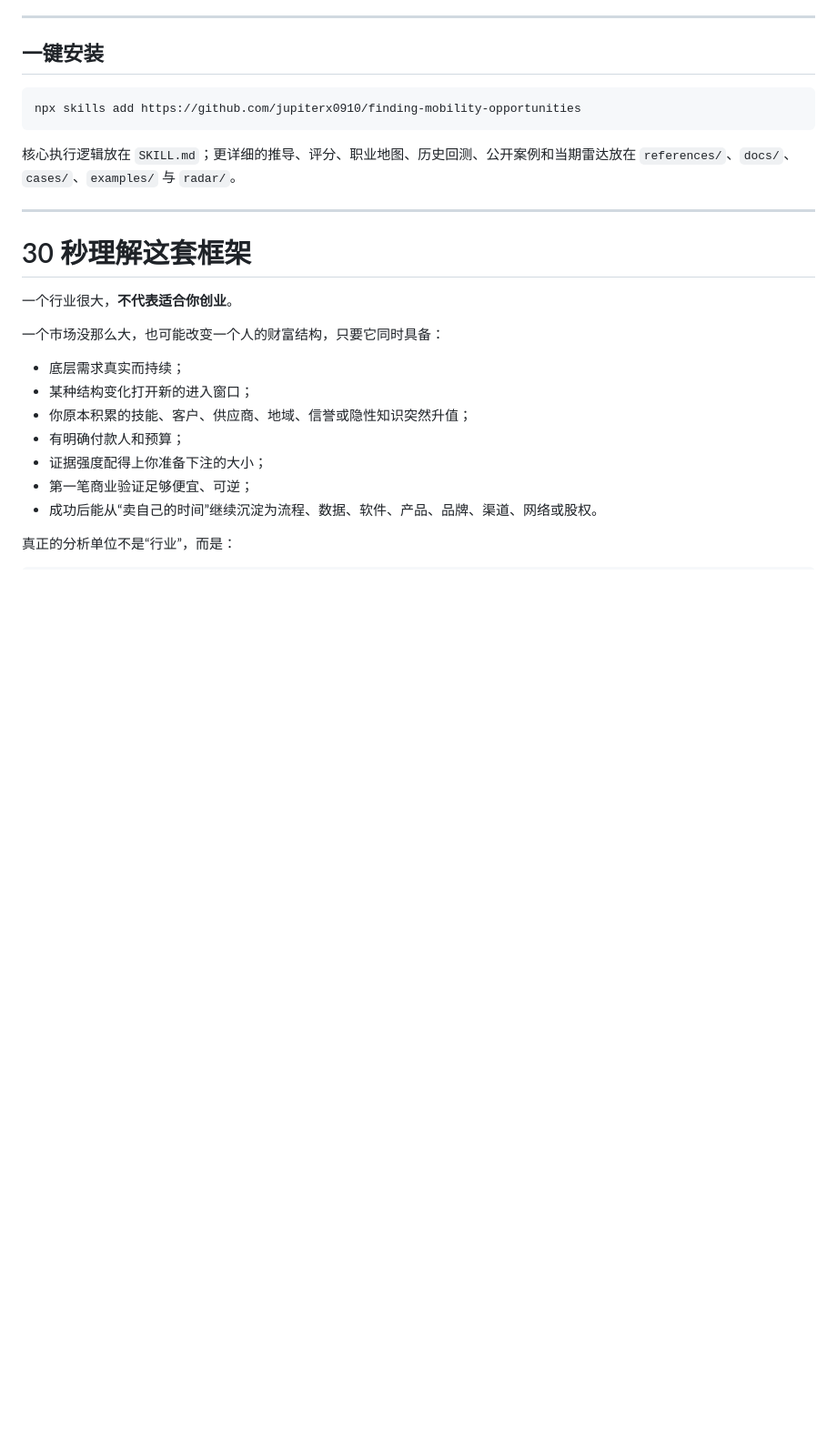
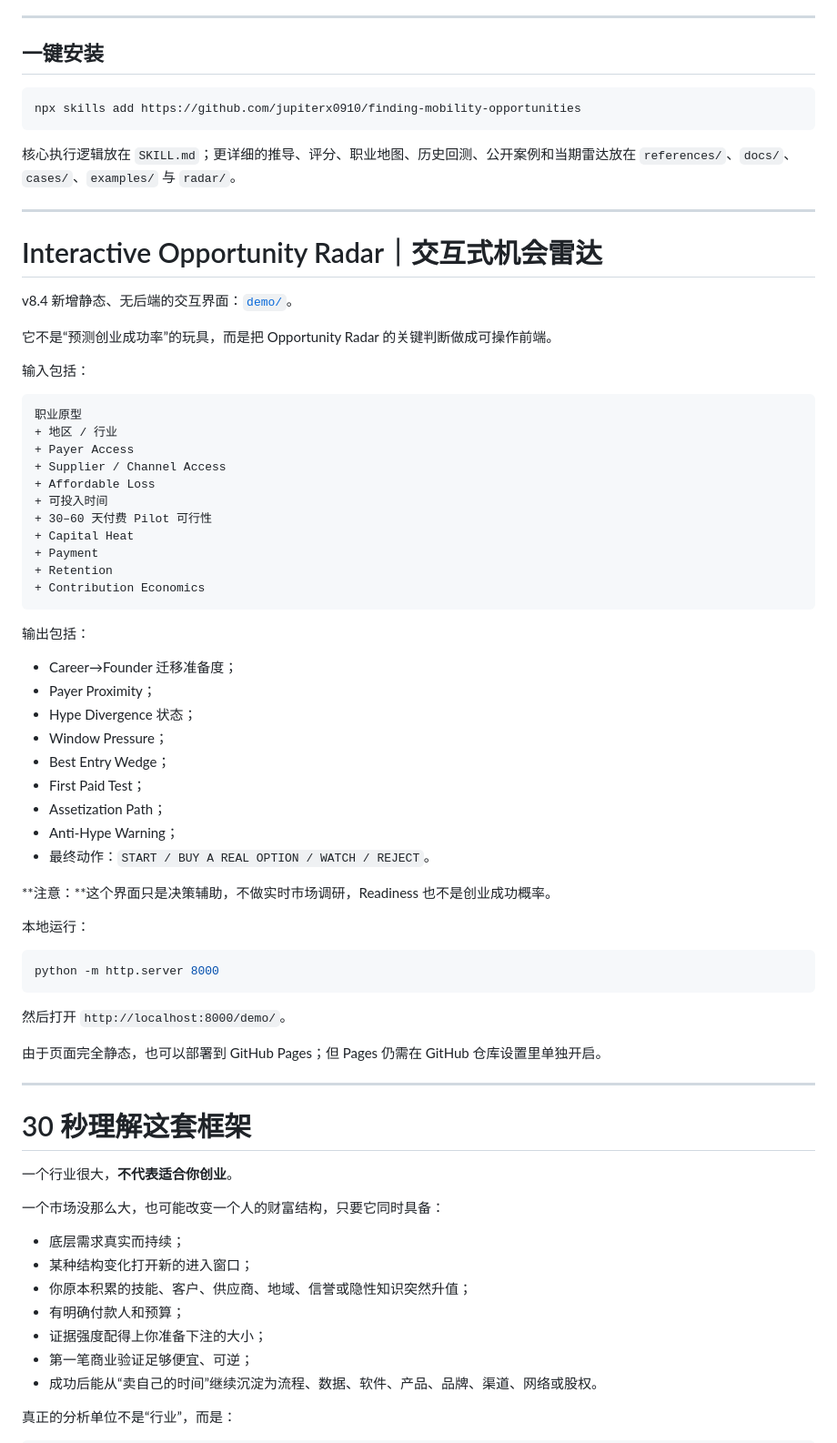
Before and after one commit to jupiterx0910/finding-mobility-opportunities, a Markdown page: README.zh-CN.md, the part around the change. Shown at 91% size. Rendered like a GitHub page; blank space fills up the shorter version.

Commit message:
docs: add Chinese interactive radar guide

````diff
--- a/README.zh-CN.md
+++ b/README.zh-CN.md
@@ -28,6 +28,54 @@ npx skills add https://github.com/jupiterx0910/finding-mobility-opportunities
 ```
 
 核心执行逻辑放在 `SKILL.md`；更详细的推导、评分、职业地图、历史回测、公开案例和当期雷达放在 `references/`、`docs/`、`cases/`、`examples/` 与 `radar/`。
+
+---
+
+# Interactive Opportunity Radar｜交互式机会雷达
+
+v8.4 新增静态、无后端的交互界面：[`demo/`](demo/)。
+
+它不是“预测创业成功率”的玩具，而是把 Opportunity Radar 的关键判断做成可操作前端。
+
+输入包括：
+
+```text
+职业原型
++ 地区 / 行业
++ Payer Access
++ Supplier / Channel Access
++ Affordable Loss
++ 可投入时间
++ 30–60 天付费 Pilot 可行性
++ Capital Heat
++ Payment
++ Retention
++ Contribution Economics
+```
+
+输出包括：
+
+- Career→Founder 迁移准备度；
+- Payer Proximity；
+- Hype Divergence 状态；
+- Window Pressure；
+- Best Entry Wedge；
+- First Paid Test；
+- Assetization Path；
+- Anti-Hype Warning；
+- 最终动作：`START / BUY A REAL OPTION / WATCH / REJECT`。
+
+**注意：**这个界面只是决策辅助，不做实时市场调研，Readiness 也不是创业成功概率。
+
+本地运行：
+
+```bash
+python -m http.server 8000
+```
+
+然后打开 `http://localhost:8000/demo/`。
+
+由于页面完全静态，也可以部署到 GitHub Pages；但 Pages 仍需在 GitHub 仓库设置里单独开启。
 
 ---
 
````
